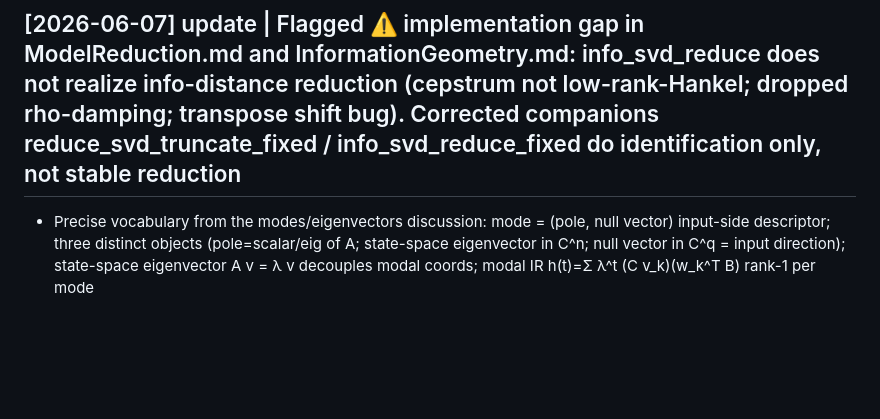
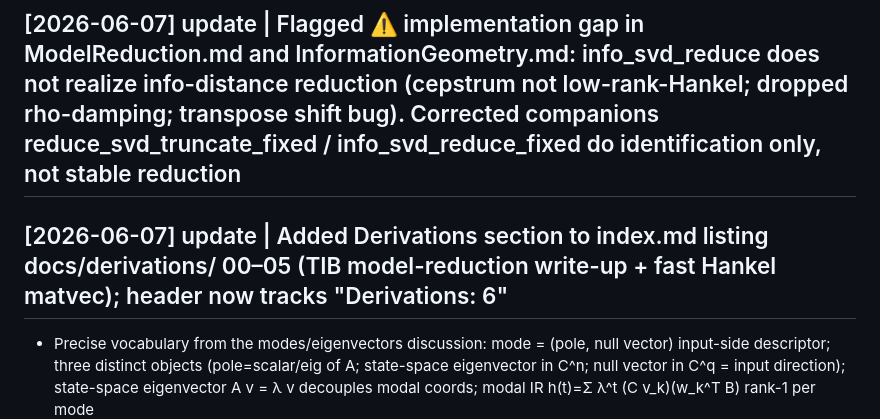
Before and after one commit to QFStudent/genesis-alpha, a Markdown page: docs/llm-wiki/log.md, the part around the change. GitHub-like rendering; blank space fills up the shorter version.

```diff
--- a/docs/llm-wiki/log.md
+++ b/docs/llm-wiki/log.md
@@ -123,6 +123,7 @@ Quick tail: `grep "^## \[" log.md | tail -10`
 ## [2026-06-06] update | Created concepts/ModesAndHankel.md
 ## [2026-06-07] update | Added "What the Hankel singular values mean — energy" section to ModesAndHankel.md (signal-energy / reach-observe Grammian interpretation of σₖ); added docs/derivations/ pointer links to ModelReduction, TIBForm, ModesAndHankel
 ## [2026-06-07] update | Flagged ⚠️ implementation gap in ModelReduction.md and InformationGeometry.md: info_svd_reduce does not realize info-distance reduction (cepstrum not low-rank-Hankel; dropped rho-damping; transpose shift bug). Corrected companions reduce_svd_truncate_fixed / info_svd_reduce_fixed do identification only, not stable reduction
+## [2026-06-07] update | Added Derivations section to index.md listing docs/derivations/ 00–05 (TIB model-reduction write-up + fast Hankel matvec); header now tracks "Derivations: 6"
 - Precise vocabulary from the modes/eigenvectors discussion: mode = (pole, null vector) input-side descriptor; three distinct objects (pole=scalar/eig of A; state-space eigenvector in C^n; null vector in C^q = input direction); state-space eigenvector A v = λ v decouples modal coords; modal IR h(t)=Σ λ^t (C v_k)(w_k^T B) rank-1 per mode
 - Hankel relationship: #modes=rank(H); HSVs = mode energies NOT poles; poles = eigenvalues of shift operator on Hankel range (not eig of H); null vectors from B-block; ties to msvdreduce. TIB A triangular => states coupled => states != pure modes (modes along eigenvectors)
 - index.md: 19 pages; linked from TIBForm
```
Also changed, not shown: docs/derivations/05-fast-hankel-matvec.md (+42 -8 lines), docs/llm-wiki/index.md (+14 -1 lines).
